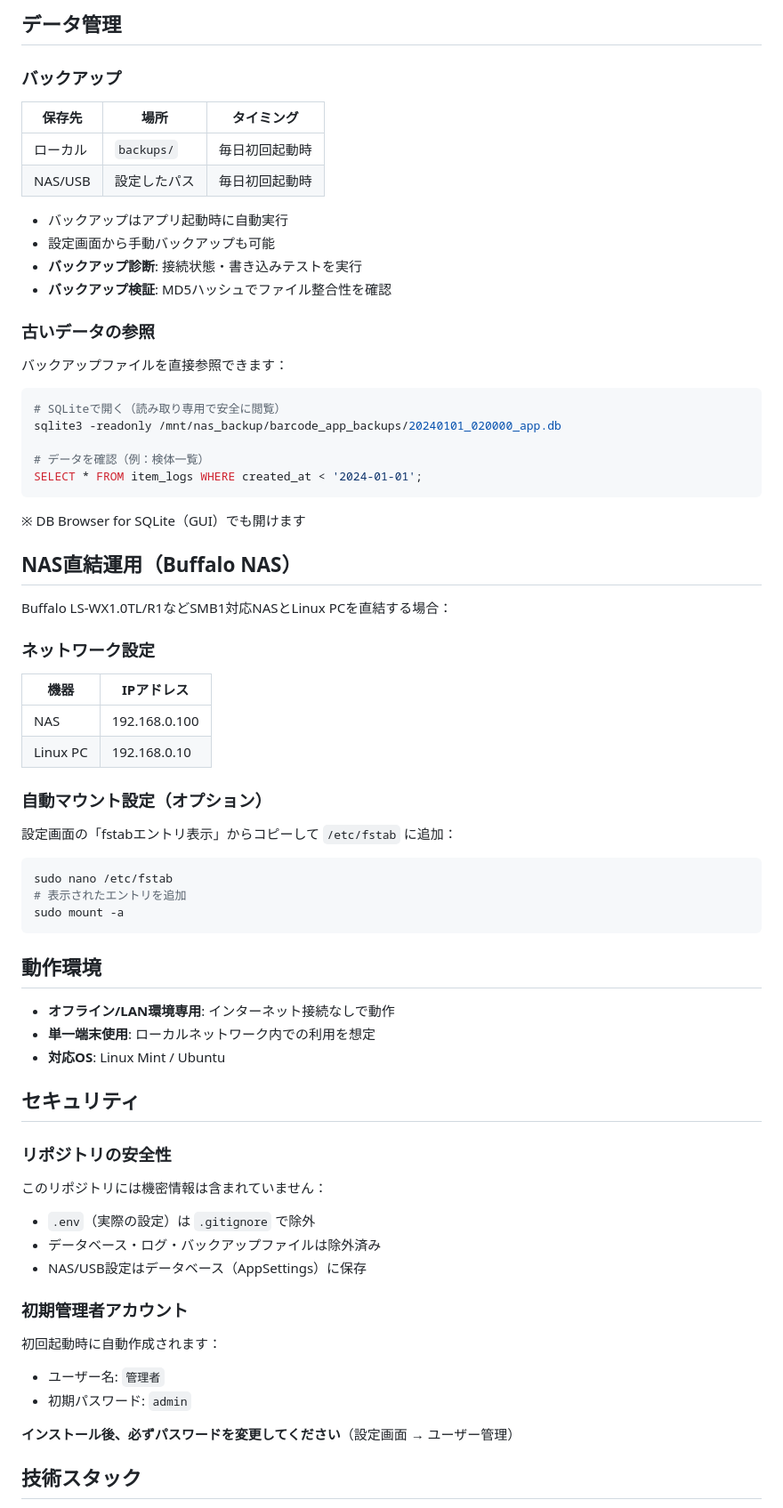
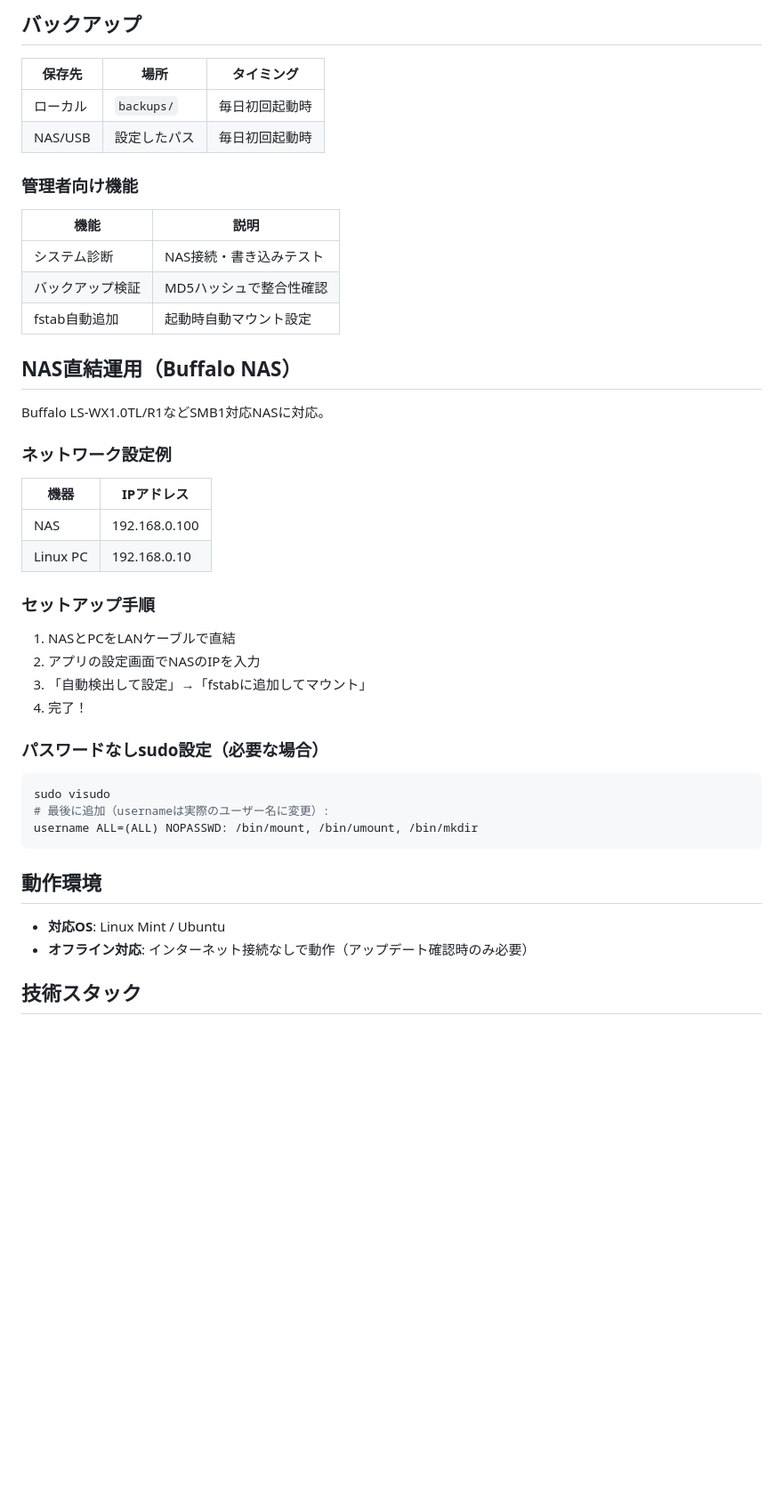
Before and after one commit to matdonaruno/patho-record, a Markdown page: README.md, the part around one of its changes. Shown at 89% size. GitHub-like rendering; blank space fills up the shorter version.

````diff
--- a/README.md
+++ b/README.md
@@ -85,76 +73,49 @@ git pull origin main
 
-## データ管理
-
-### バックアップ
+## バックアップ
 
 | 保存先 | 場所 | タイミング |
 |--------|------|------------|
 | ローカル | `backups/` | 毎日初回起動時 |
 | NAS/USB | 設定したパス | 毎日初回起動時 |
 
-- バックアップはアプリ起動時に自動実行
-- 設定画面から手動バックアップも可能
-- **バックアップ診断**: 接続状態・書き込みテストを実行
-- **バックアップ検証**: MD5ハッシュでファイル整合性を確認
+### 管理者向け機能
 
-### 古いデータの参照
-
-バックアップファイルを直接参照できます：
-
-```bash
-# SQLiteで開く（読み取り専用で安全に閲覧）
-sqlite3 -readonly /mnt/nas_backup/barcode_app_backups/20240101_020000_app.db
-
-# データを確認（例：検体一覧）
-SELECT * FROM item_logs WHERE created_at < '2024-01-01';
-```
-
-※ DB Browser for SQLite（GUI）でも開けます
+| 機能 | 説明 |
+|------|------|
+| システム診断 | NAS接続・書き込みテスト |
+| バックアップ検証 | MD5ハッシュで整合性確認 |
+| fstab自動追加 | 起動時自動マウント設定 |
 
 ## NAS直結運用（Buffalo NAS）
 
-Buffalo LS-WX1.0TL/R1などSMB1対応NASとLinux PCを直結する場合：
+Buffalo LS-WX1.0TL/R1などSMB1対応NASに対応。
 
-### ネットワーク設定
+### ネットワーク設定例
+
 | 機器 | IPアドレス |
 |------|-----------|
 | NAS | 192.168.0.100 |
 | Linux PC | 192.168.0.10 |
 
-### 自動マウント設定（オプション）
+### セットアップ手順
 
-設定画面の「fstabエントリ表示」からコピーして `/etc/fstab` に追加：
+1. NASとPCをLANケーブルで直結
+2. アプリの設定画面でNASのIPを入力
+3. 「自動検出して設定」→「fstabに追加してマウント」
+4. 完了！
+
+### パスワードなしsudo設定（必要な場合）
 
 ```bash
-sudo nano /etc/fstab
-# 表示されたエントリを追加
-sudo mount -a
+sudo visudo
+# 最後に追加（usernameは実際のユーザー名に変更）:
+username ALL=(ALL) NOPASSWD: /bin/mount, /bin/umount, /bin/mkdir
 ```
 
 ## 動作環境
 
-- **オフライン/LAN環境専用**: インターネット接続なしで動作
-- **単一端末使用**: ローカルネットワーク内での利用を想定
 - **対応OS**: Linux Mint / Ubuntu
-
-## セキュリティ
-
-### リポジトリの安全性
-
-このリポジトリには機密情報は含まれていません：
-
-- `.env`（実際の設定）は `.gitignore` で除外
-- データベース・ログ・バックアップファイルは除外済み
-- NAS/USB設定はデータベース（AppSettings）に保存
-
-### 初期管理者アカウント
-
-初回起動時に自動作成されます：
-
-- ユーザー名: `管理者`
-- 初期パスワード: `admin`
-
-**インストール後、必ずパスワードを変更してください**（設定画面 → ユーザー管理）
+- **オフライン対応**: インターネット接続なしで動作（アップデート確認時のみ必要）
 
 ## 技術スタック
 
````
Also changed, not shown: other parts of README.md (+29 -41 lines).
